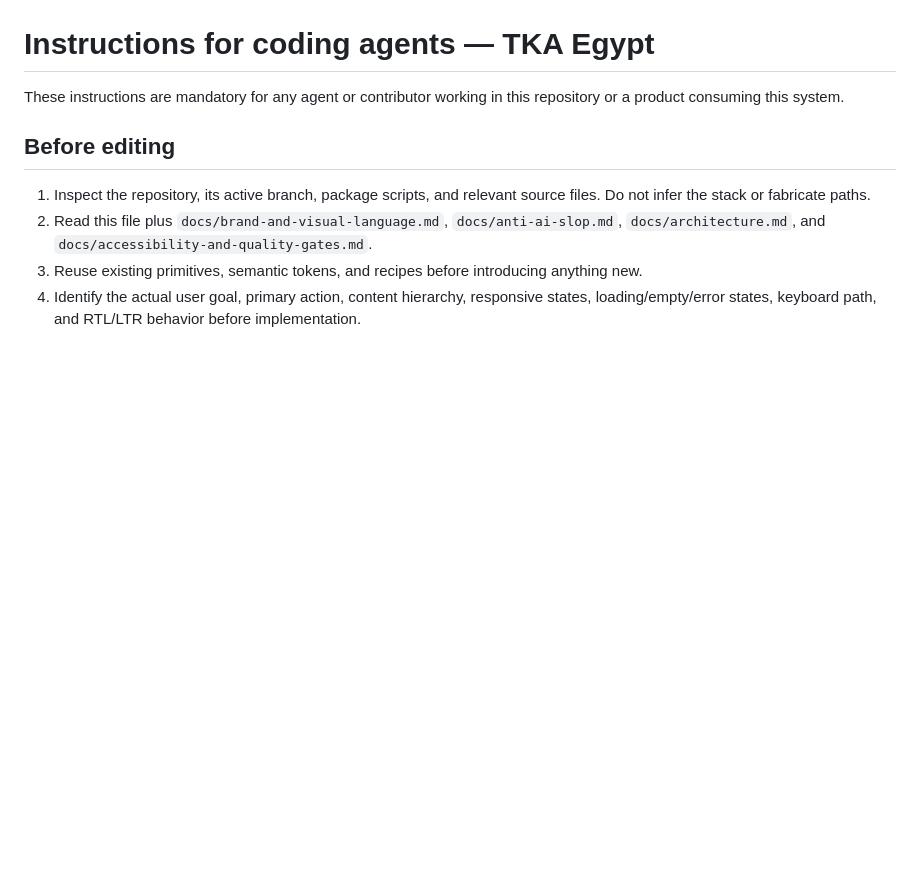
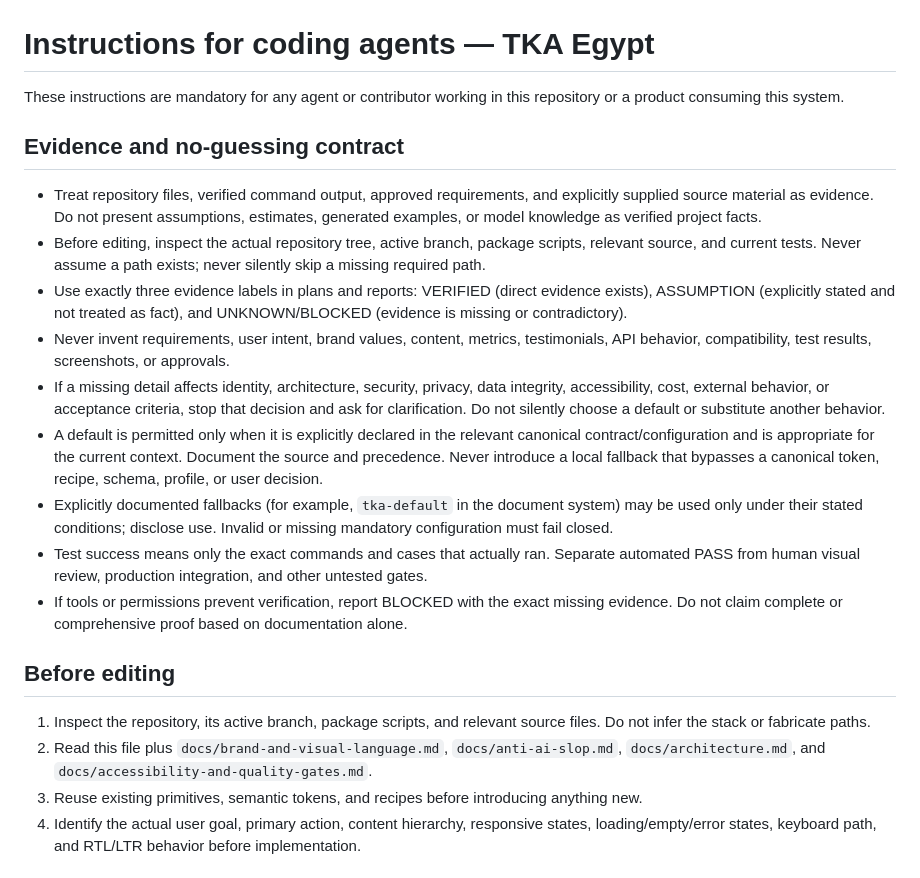
Before and after one commit to SE-Emam/TKA-Egypt-System-Design, a Markdown page: AGENTS.md, the part around the change. Rendered like a GitHub page; blank space fills up the shorter version.

Commit message:
Require evidence-based no-guessing and fail-closed agent behavior

```diff
--- a/AGENTS.md
+++ b/AGENTS.md
@@ -1,6 +1,18 @@
 # Instructions for coding agents — TKA Egypt
 
 These instructions are mandatory for any agent or contributor working in this repository or a product consuming this system.
+
+## Evidence and no-guessing contract
+
+- Treat repository files, verified command output, approved requirements, and explicitly supplied source material as evidence. Do not present assumptions, estimates, generated examples, or model knowledge as verified project facts.
+- Before editing, inspect the actual repository tree, active branch, package scripts, relevant source, and current tests. Never assume a path exists; never silently skip a missing required path.
+- Use exactly three evidence labels in plans and reports: VERIFIED (direct evidence exists), ASSUMPTION (explicitly stated and not treated as fact), and UNKNOWN/BLOCKED (evidence is missing or contradictory).
+- Never invent requirements, user intent, brand values, content, metrics, testimonials, API behavior, compatibility, test results, screenshots, or approvals.
+- If a missing detail affects identity, architecture, security, privacy, data integrity, accessibility, cost, external behavior, or acceptance criteria, stop that decision and ask for clarification. Do not silently choose a default or substitute another behavior.
+- A default is permitted only when it is explicitly declared in the relevant canonical contract/configuration and is appropriate for the current context. Document the source and precedence. Never introduce a local fallback that bypasses a canonical token, recipe, schema, profile, or user decision.
+- Explicitly documented fallbacks (for example, `tka-default` in the document system) may be used only under their stated conditions; disclose use. Invalid or missing mandatory configuration must fail closed.
+- Test success means only the exact commands and cases that actually ran. Separate automated PASS from human visual review, production integration, and other untested gates.
+- If tools or permissions prevent verification, report BLOCKED with the exact missing evidence. Do not claim complete or comprehensive proof based on documentation alone.
 
 ## Before editing
 
```
